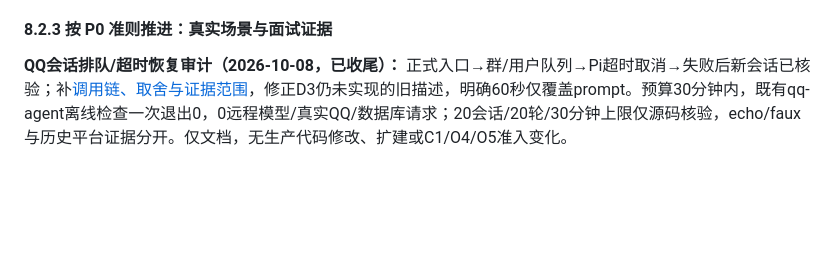
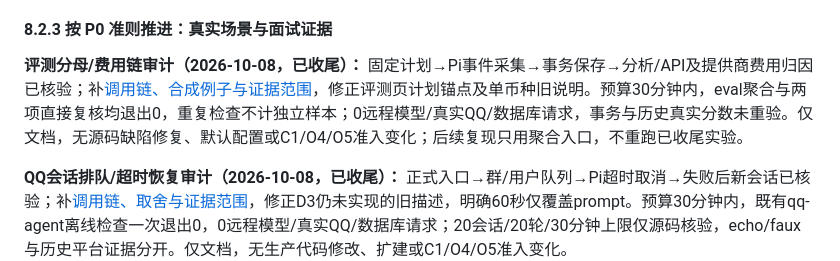
Before and after one commit to erha1499/dave-agent, a Markdown page: plan.md, the part around the change. Rendered like a GitHub page; blank space fills up the shorter version.

Commit message:
docs: audit evaluation denominators and cost evidence

```diff
--- a/plan.md
+++ b/plan.md
@@ -522,6 +522,8 @@ MVP 范围先限于单门店、单张未核销券的整笔模拟退款。使用
 
 #### 8.2.3 按 P0 准则推进：真实场景与面试证据
 
+**评测分母/费用链审计（2026-10-08，已收尾）：** 固定计划→Pi事件采集→事务保存→分析/API及提供商费用归因已核验；补[调用链、合成例子与证据范围](./docs/evaluation.md#评测分母与费用调用链审计2026-10-08)，修正评测页计划锚点及单币种旧说明。预算30分钟内，eval聚合与两项直接复核均退出0，重复检查不计独立样本；0远程模型/真实QQ/数据库请求，事务与历史真实分数未重验。仅文档，无源码缺陷修复、默认配置或C1/O4/O5准入变化；后续复现只用聚合入口，不重跑已收尾实验。
+
 **QQ会话排队/超时恢复审计（2026-10-08，已收尾）：** 正式入口→群/用户队列→Pi超时取消→失败后新会话已核验；补[调用链、取舍与证据范围](./docs/qq-integration.md#会话排队与超时恢复调用链审计2026-10-08)，修正D3仍未实现的旧描述，明确60秒仅覆盖prompt。预算30分钟内，既有qq-agent离线检查一次退出0，0远程模型/真实QQ/数据库请求；20会话/20轮/30分钟上限仅源码核验，echo/faux与历史平台证据分开。仅文档，无生产代码修改、扩建或C1/O4/O5准入变化。
 
 **稳定只读咨询审计（2026-10-08，已收尾）：** 本人订单授权/快照、FAQ范围召回及本轮回复选择已追踪；补[调用链与矛盾话术复现](./docs/retrieval.md#稳定只读咨询调用链审计2026-10-08)，明确公开FAQ范围仍由模型传入，可信字段/依据ID不保证整段回答正确。预算30分钟内，reply检查与文内确定性例子各一次退出0；0远程模型/真实QQ/数据库请求，历史模型/快照证据单列。仅文档，无生产代码修改、功能扩展或准入变化。
```
Also changed, not shown: docs/evaluation.md (+26 -2 lines).
